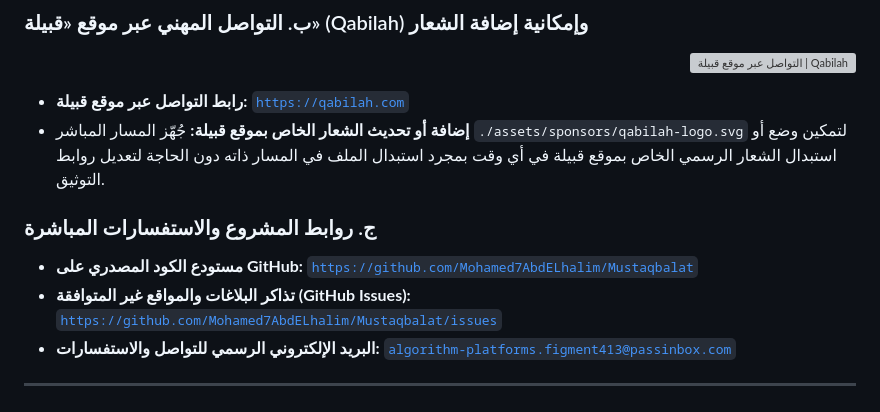
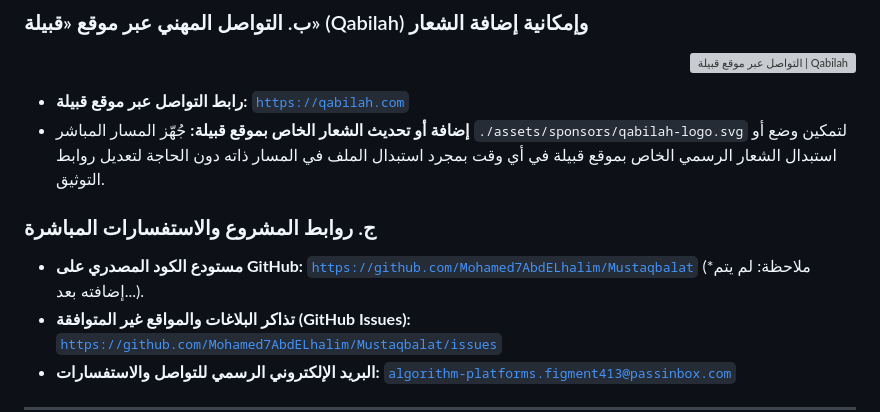
Before and after one commit to Mohamed7AbdELhalim/Mustaqbalat, a Markdown page: README.md, the part around the change. Drawn GitHub-style; grey boxes are pictures that could not be loaded.

Commit message:
Revise contact links and GitHub repository note
Updated the contact link for Qabilah and added a note about the GitHub repository.

```diff
--- a/README.md
+++ b/README.md
@@ -141,12 +141,12 @@ Mustaqbalat/
   </a>
 </p>
 
-- **رابط التواصل عبر موقع قبيلة:** [`https://qabilah.com`](https://qabilah.com)
+- **رابط التواصل عبر موقع قبيلة:** [`https://qabilah.com`]([https://qabilah.com](https://qabilah.com/profile/pixion-arab))
 - **إضافة أو تحديث الشعار الخاص بموقع قبيلة:** جُهّز المسار المباشر `./assets/sponsors/qabilah-logo.svg` لتمكين وضع أو استبدال الشعار الرسمي الخاص بموقع قبيلة في أي وقت بمجرد استبدال الملف في المسار ذاته دون الحاجة لتعديل روابط التوثيق.
 
 ### ج. روابط المشروع والاستفسارات المباشرة
 
-- **مستودع الكود المصدري على GitHub:** [`https://github.com/Mohamed7AbdELhalim/Mustaqbalat`](https://github.com/Mohamed7AbdELhalim/Mustaqbalat)
+- **مستودع الكود المصدري على GitHub:** [`https://github.com/Mohamed7AbdELhalim/Mustaqbalat`](https://github.com/Mohamed7AbdELhalim/Mustaqbalat) (*ملاحظة: لم يتم إضافته بعد...).
 - **تذاكر البلاغات والمواقع غير المتوافقة (GitHub Issues):** [`https://github.com/Mohamed7AbdELhalim/Mustaqbalat/issues`](https://github.com/Mohamed7AbdELhalim/Mustaqbalat/issues)
 - **البريد الإلكتروني الرسمي للتواصل والاستفسارات:** [`algorithm-platforms.figment413@passinbox.com`](mailto:algorithm-platforms.figment413@passinbox.com)
 
```
